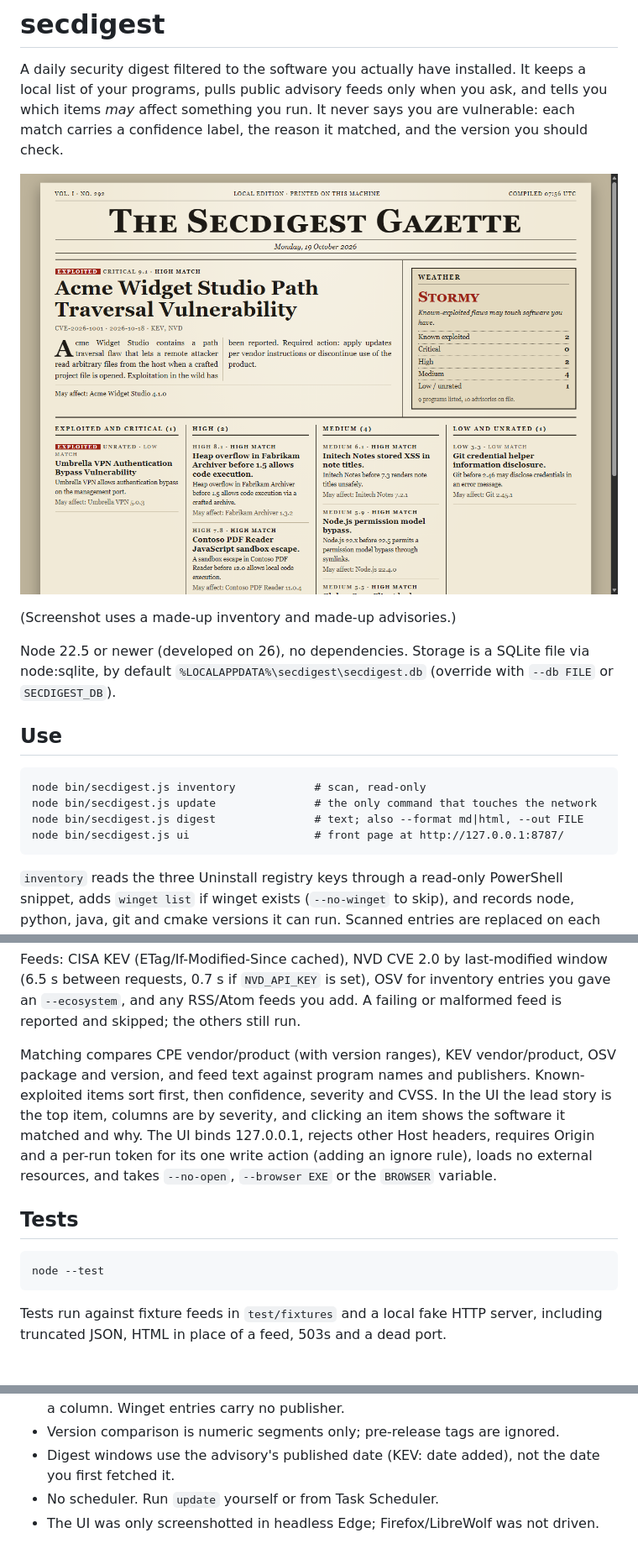
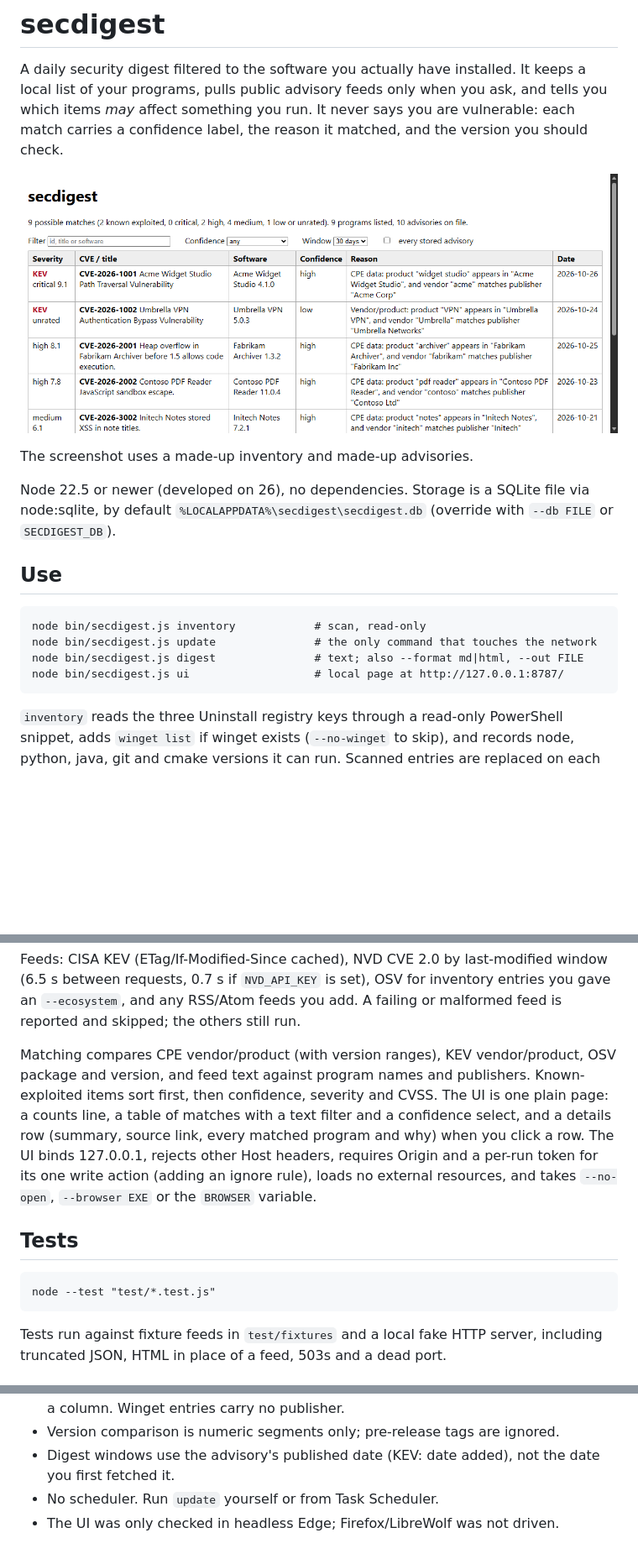
Before and after one commit to quartzskin/secdigest, a Markdown page: README.md, 3 parts joined by grey strips. Shown at 84% size. GitHub-like rendering; pictures changed too: docs/screenshot.png; blank space fills up the shorter version.

```diff
--- a/README.md
+++ b/README.md
@@ -6,5 +6,5 @@ A daily security digest filtered to the software you actually have installed. It
 
-(Screenshot uses a made-up inventory and made-up advisories.)
+The screenshot uses a made-up inventory and made-up advisories.
 
 Node 22.5 or newer (developed on 26), no dependencies. Storage is a SQLite file via node:sqlite, by default `%LOCALAPPDATA%\secdigest\secdigest.db` (override with `--db FILE` or `SECDIGEST_DB`).
 
@@ -13,7 +13,7 @@ Node 22.5 or newer (developed on 26), no dependencies. Storage is a SQLite file
     node bin/secdigest.js inventory            # scan, read-only
     node bin/secdigest.js update               # the only command that touches the network
     node bin/secdigest.js digest               # text; also --format md|html, --out FILE
-    node bin/secdigest.js ui                   # front page at http://127.0.0.1:8787/
+    node bin/secdigest.js ui                   # local page at http://127.0.0.1:8787/
 
 `inventory` reads the three Uninstall registry keys through a read-only PowerShell snippet, adds `winget list` if winget exists (`--no-winget` to skip), and records node, python, java, git and cmake versions it can run. Scanned entries are replaced on each scan; manual ones are kept.
 
@@ -27,11 +27,11 @@ Node 22.5 or newer (developed on 26), no dependencies. Storage is a SQLite file
 
 Feeds: CISA KEV (ETag/If-Modified-Since cached), NVD CVE 2.0 by last-modified window (6.5 s between requests, 0.7 s if `NVD_API_KEY` is set), OSV for inventory entries you gave an `--ecosystem`, and any RSS/Atom feeds you add. A failing or malformed feed is reported and skipped; the others still run.
 
-Matching compares CPE vendor/product (with version ranges), KEV vendor/product, OSV package and version, and feed text against program names and publishers. Known-exploited items sort first, then confidence, severity and CVSS. In the UI the lead story is the top item, columns are by severity, and clicking an item shows the software it matched and why. The UI binds 127.0.0.1, rejects other Host headers, requires Origin and a per-run token for its one write action (adding an ignore rule), loads no external resources, and takes `--no-open`, `--browser EXE` or the `BROWSER` variable.
+Matching compares CPE vendor/product (with version ranges), KEV vendor/product, OSV package and version, and feed text against program names and publishers. Known-exploited items sort first, then confidence, severity and CVSS. The UI is one plain page: a counts line, a table of matches with a text filter and a confidence select, and a details row (summary, source link, every matched program and why) when you click a row. The UI binds 127.0.0.1, rejects other Host headers, requires Origin and a per-run token for its one write action (adding an ignore rule), loads no external resources, and takes `--no-open`, `--browser EXE` or the `BROWSER` variable.
 
 ## Tests
 
-    node --test
+    node --test "test/*.test.js"
 
 Tests run against fixture feeds in `test/fixtures` and a local fake HTTP server, including truncated JSON, HTML in place of a feed, 503s and a dead port.
 
@@ -48,4 +48,4 @@ On the author's machine a first `inventory` found 143 entries (91 registry, 49 w
 - Version comparison is numeric segments only; pre-release tags are ignored.
 - Digest windows use the advisory's published date (KEV: date added), not the date you first fetched it.
 - No scheduler. Run `update` yourself or from Task Scheduler.
-- The UI was only screenshotted in headless Edge; Firefox/LibreWolf was not driven.
+- The UI was only checked in headless Edge; Firefox/LibreWolf was not driven.
```
Also changed, not shown: other parts of README.md (+1 -1 lines).
